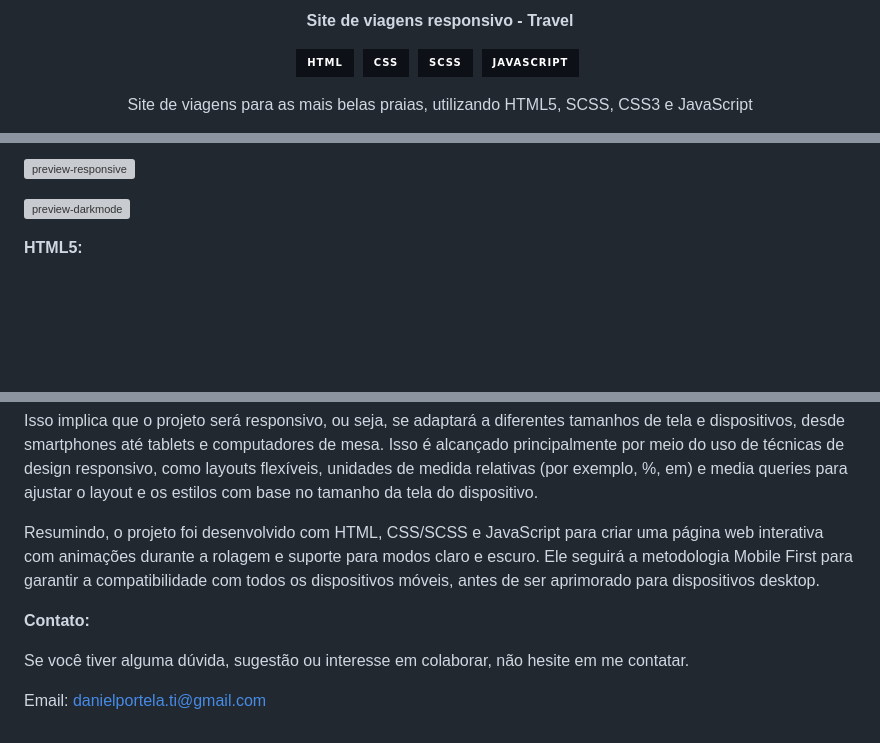
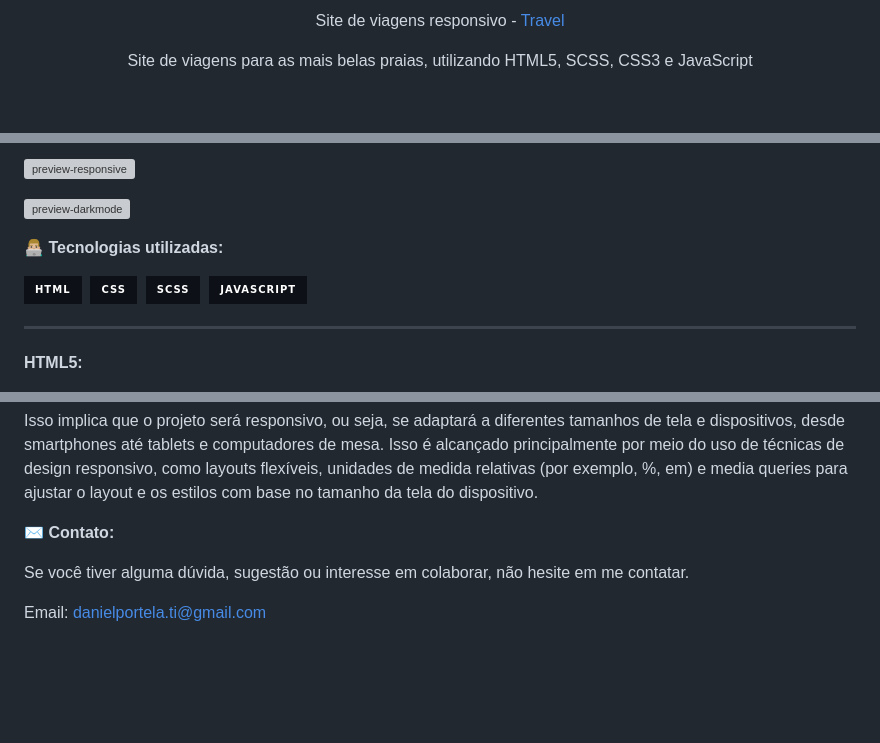
Before and after one commit to daniel-portela/travel-website, a Markdown page: README.md, 3 parts joined by grey strips. GitHub-like rendering; badges without logos; blank space fills up the shorter version; grey boxes are pictures that could not be loaded.

```diff
--- a/README.md
+++ b/README.md
@@ -1,10 +1,5 @@
 <div align="center">
 
-<b>Site de viagens responsivo - Travel</b>
-
-![HTML](https://img.shields.io/badge/-HTML-0D1117?style=for-the-badge&logo=html5&labelColor=0D1117)&nbsp;
-![CSS](https://img.shields.io/badge/-CSS-0D1117?style=for-the-badge&logo=CSS3&logoColor=blue&labelColor=0D1117)&nbsp;
-![SCSS](https://img.shields.io/badge/-SCSS-0D1117?style=for-the-badge&logo=sass&logoColor=roxo&labelColor=0D1117)&nbsp;
-![JavaScript](https://img.shields.io/badge/-javascript-0D1117?style=for-the-badge&logo=javascript&logoColor=yellow&labelColor=0D1117)&nbsp;
+Site de viagens responsivo - <a href="https://travelsiteviagem.netlify.app/">Travel</a>
 
 <p>Site de viagens para as mais belas praias, utilizando HTML5, SCSS, CSS3 e JavaScript</p>
@@ -18,6 +11,12 @@
 
 ![preview-darkmode](https://github.com/daniel-portela/travel-website/assets/110783805/f9cc9533-bff9-4cfc-91d4-8de05ef74b00)
 
+👨🏼‍💻 <b>Tecnologias utilizadas:</b>
+
+![HTML](https://img.shields.io/badge/-HTML-0D1117?style=for-the-badge&logo=html5&labelColor=0D1117)&nbsp;
+![CSS](https://img.shields.io/badge/-CSS-0D1117?style=for-the-badge&logo=CSS3&logoColor=blue&labelColor=0D1117)&nbsp;
+![SCSS](https://img.shields.io/badge/-SCSS-0D1117?style=for-the-badge&logo=sass&logoColor=roxo&labelColor=0D1117)&nbsp;
+![JavaScript](https://img.shields.io/badge/-javascript-0D1117?style=for-the-badge&logo=javascript&logoColor=yellow&labelColor=0D1117)&nbsp;<hr>
 
 <b>HTML5:</b>
 
@@ -43,10 +42,8 @@ A metodologia Mobile First envolve projetar e desenvolver primeiro para disposit
 
 Isso implica que o projeto será responsivo, ou seja, se adaptará a diferentes tamanhos de tela e dispositivos, desde smartphones até tablets e computadores de mesa. Isso é alcançado principalmente por meio do uso de técnicas de design responsivo, como layouts flexíveis, unidades de medida relativas (por exemplo, %, em) e media queries para ajustar o layout e os estilos com base no tamanho da tela do dispositivo.
 
-Resumindo, o projeto foi desenvolvido com HTML, CSS/SCSS e JavaScript para criar uma página web interativa com animações durante a rolagem e suporte para modos claro e escuro. Ele seguirá a metodologia Mobile First para garantir a compatibilidade com todos os dispositivos móveis, antes de ser aprimorado para dispositivos desktop.
-
-<b>Contato:</b>
+✉️ <b>Contato:</b>
 
 Se você tiver alguma dúvida, sugestão ou interesse em colaborar, não hesite em me contatar.
 
-Email: <a href="mailto:danielportela.ti@gmail.com"> danielportela.ti@gmail.com</a>
+Email: <a href="mailto:danielportela.ti@gmail.com">danielportela.ti@gmail.com</a>
```
Also changed, not shown: other parts of README.md (+0 -2 lines).
